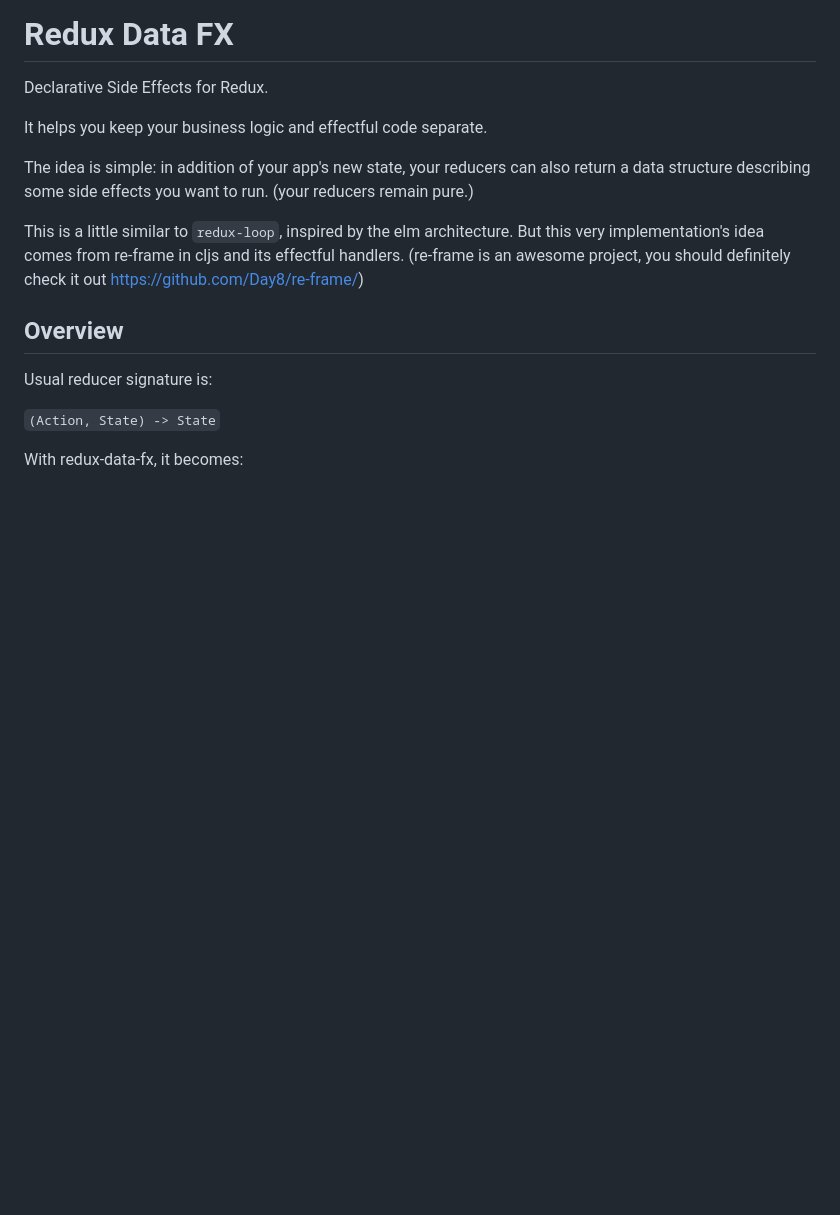
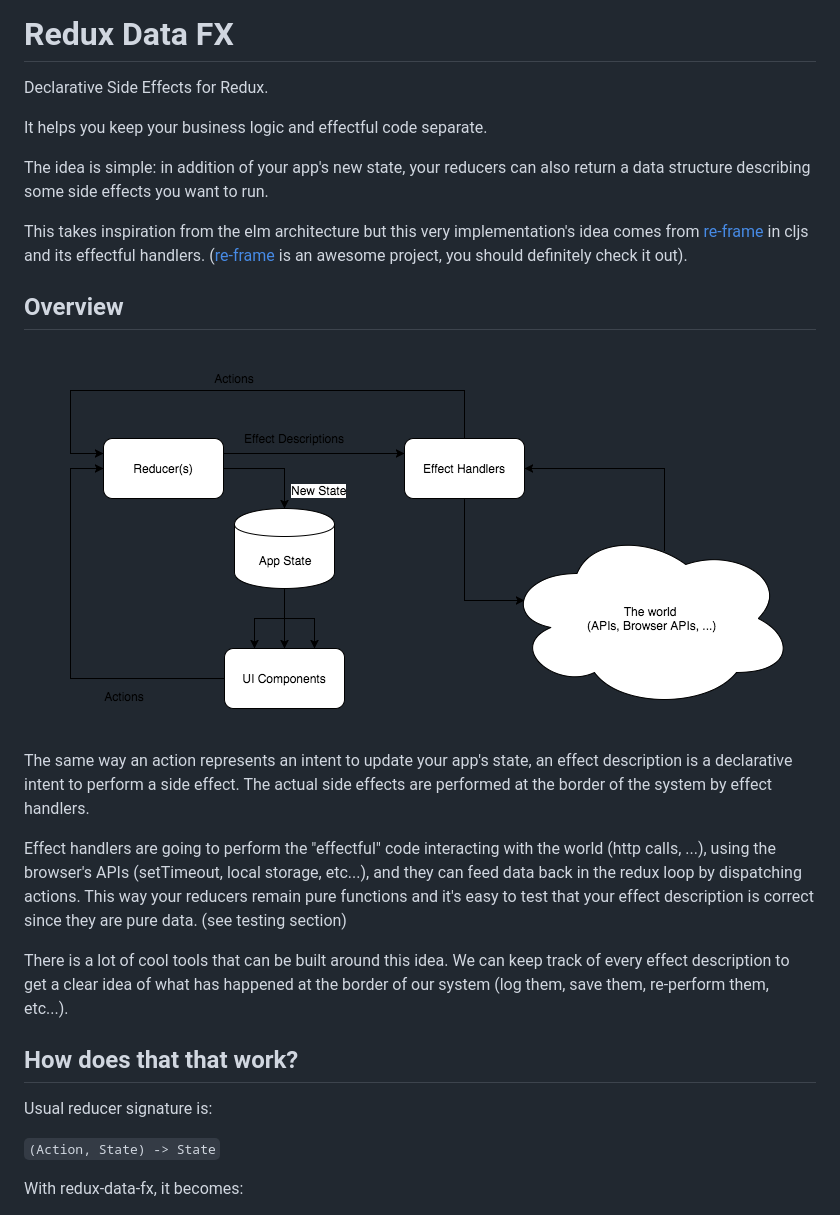
Before and after one commit to matthieu-beteille/redux-data-fx, a Markdown page: README.md, the part around the change. GitHub-like rendering; pictures changed too: flow.png (added); blank space fills up the shorter version.

Commit message:
docs(flow): add flow pic

```diff
--- a/README.md
+++ b/README.md
@@ -4,11 +4,27 @@ Declarative Side Effects for Redux.
 
 It helps you keep your business logic and effectful code separate.
 
-The idea is simple: in addition of your app's new state, your reducers can also return a data structure describing some side effects you want to run. (your reducers remain pure.)
+The idea is simple: in addition of your app's new state, your reducers can also return a data structure describing some side effects you want to run.
 
-This is a little similar to `redux-loop`, inspired by the elm architecture. But this very implementation's idea comes from re-frame in cljs and its effectful handlers. (re-frame is an awesome project, you should definitely check it out https://github.com/Day8/re-frame/)
+This takes inspiration from the elm architecture but this very implementation's idea comes from [re-frame](https://github.com/Day8/re-frame) in cljs and its effectful handlers. ([re-frame](https://github.com/Day8/re-frame) is an awesome project, you should definitely check it out).
 
 ## Overview
+
+<br />
+
+![Redux Data FX Flow](flow.png)
+
+<br/>
+
+The same way an action represents an intent to update your app's state, an effect description is a declarative intent to perform a side effect.
+The actual side effects are performed at the border of the system by effect handlers.
+
+Effect handlers are going to perform the "effectful" code interacting with the world (http calls, ...), using the browser's APIs (setTimeout, local storage, etc...), and they can feed data back in the redux loop by dispatching actions.
+This way your reducers remain pure functions and it's easy to test that your effect description is correct since they are pure data. (see testing section)
+
+There is a lot of cool tools that can be built around this idea. We can keep track of every effect description to get a clear idea of what has happened at the border of our system (log them, save them, re-perform them, etc...).
+
+## How does that that work?
 
 Usual reducer signature is:
 
```
